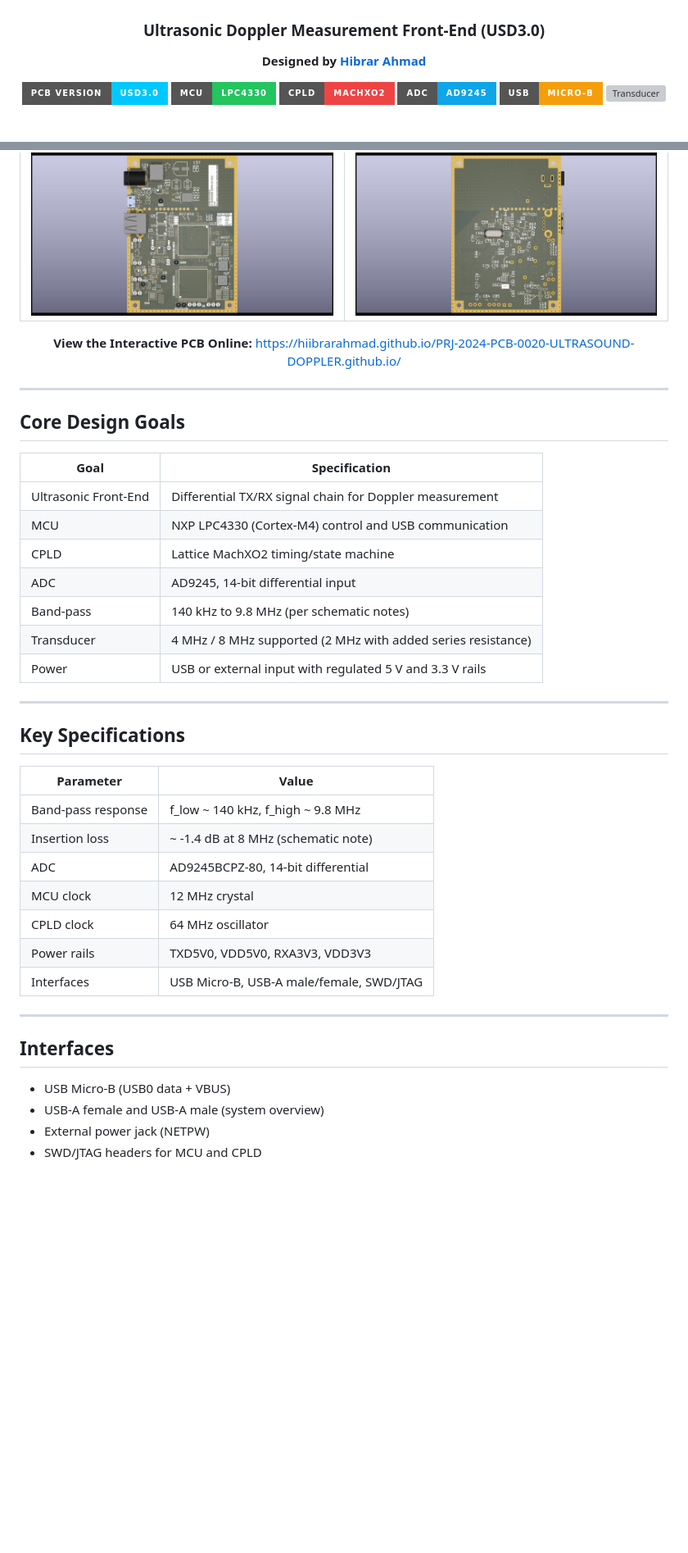
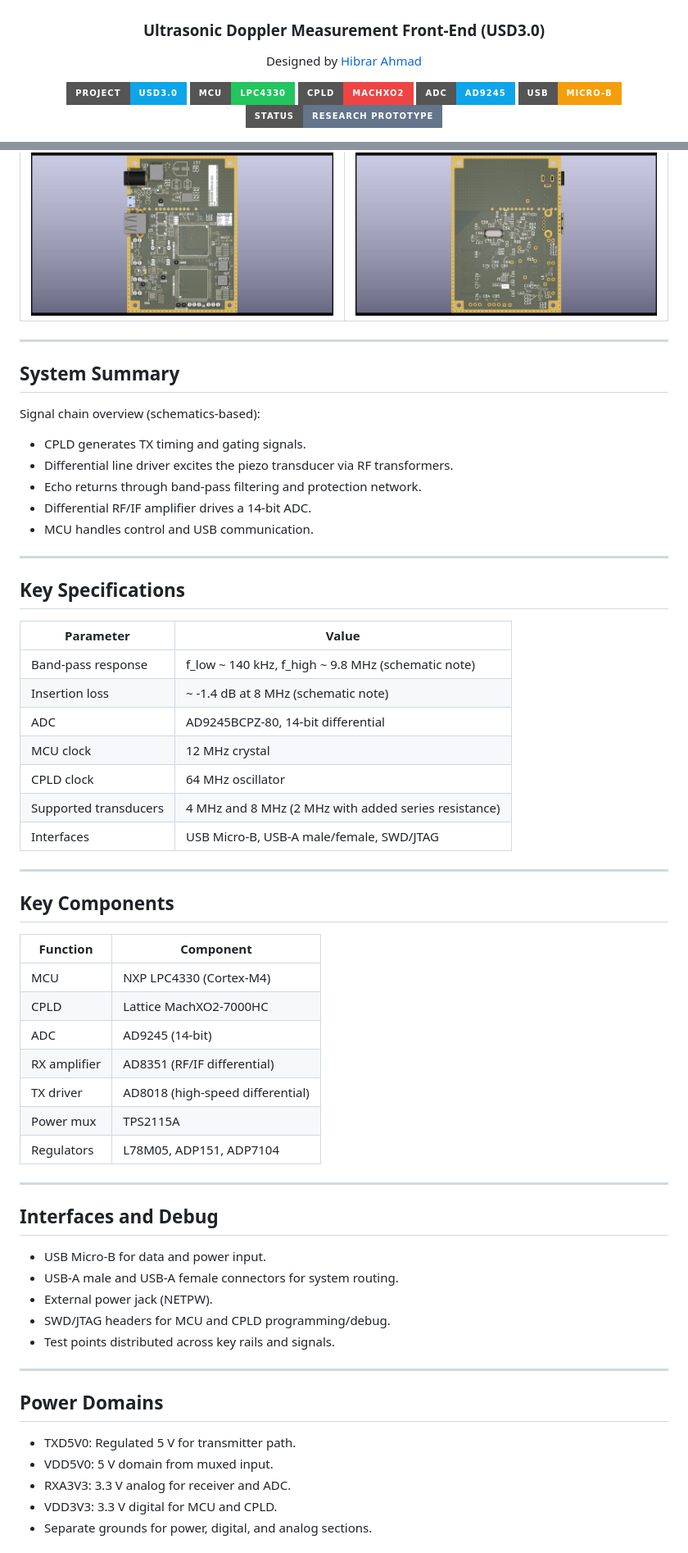
Before and after one commit to hiibrarahmad/PRJ-2024-PCB-0020-ULTRASOUND-DOPPLER.github.io, a Markdown page: README.md, 2 parts joined by grey strips. Shown at 82% size. GitHub-like rendering; badges without logos; blank space fills up the shorter version; grey boxes are pictures that could not be loaded.

```diff
--- a/README.md
+++ b/README.md
@@ -8,14 +8,14 @@
 
 ### Ultrasonic Doppler Measurement Front-End (USD3.0)
 
-**Designed by [Hibrar Ahmad](https://github.com/hiibrarahmad)**
+Designed by [Hibrar Ahmad](https://github.com/hiibrarahmad)
 
-[![PCB Version](https://img.shields.io/badge/PCB%20Version-USD3.0-00c8ff?style=for-the-badge)](#)
+[![Project](https://img.shields.io/badge/Project-USD3.0-0ea5e9?style=for-the-badge)](#)
 [![MCU](https://img.shields.io/badge/MCU-LPC4330-22c55e?style=for-the-badge)](#)
 [![CPLD](https://img.shields.io/badge/CPLD-MachXO2-ef4444?style=for-the-badge)](#)
 [![ADC](https://img.shields.io/badge/ADC-AD9245-0ea5e9?style=for-the-badge)](#)
 [![USB](https://img.shields.io/badge/USB-Micro--B-f59e0b?style=for-the-badge)](#)
-[![Transducer](https://img.shields.io/badge/Transducer-4%20%2F%208%20MHz-a855f7?style=for-the-badge)](#)
+[![Status](https://img.shields.io/badge/Status-Research%20Prototype-64748b?style=for-the-badge)](#)
 
 [![Last Commit](https://img.shields.io/github/last-commit/hiibrarahmad/PRJ-2024-PCB-0020-ULTRASOUND-DOPPLER.github.io?style=for-the-badge&color=0891b2&label=Last%20Commit)](../../commits/main)
 [![GitHub Pages](https://img.shields.io/badge/GitHub%20Pages-Live-22c55e?style=for-the-badge&logo=github)](https://hiibrarahmad.github.io/PRJ-2024-PCB-0020-ULTRASOUND-DOPPLER.github.io/)
@@ -56,26 +72,17 @@
 </tr>
 </table>
 
-<div align="center">
-
-**View the Interactive PCB Online:**
-https://hiibrarahmad.github.io/PRJ-2024-PCB-0020-ULTRASOUND-DOPPLER.github.io/
-
-</div>
-
 ---
 
-## Core Design Goals
+## System Summary
 
-| Goal | Specification |
-|------|--------------|
-| Ultrasonic Front-End | Differential TX/RX signal chain for Doppler measurement |
-| MCU | NXP LPC4330 (Cortex-M4) control and USB communication |
-| CPLD | Lattice MachXO2 timing/state machine |
-| ADC | AD9245, 14-bit differential input |
-| Band-pass | 140 kHz to 9.8 MHz (per schematic notes) |
-| Transducer | 4 MHz / 8 MHz supported (2 MHz with added series resistance) |
-| Power | USB or external input with regulated 5 V and 3.3 V rails |
+Signal chain overview (schematics-based):
+
+- CPLD generates TX timing and gating signals.
+- Differential line driver excites the piezo transducer via RF transformers.
+- Echo returns through band-pass filtering and protection network.
+- Differential RF/IF amplifier drives a 14-bit ADC.
+- MCU handles control and USB communication.
 
 ---
 
@@ -83,19 +90,45 @@ https://hiibrarahmad.github.io/PRJ-2024-PCB-0020-ULTRASOUND-DOPPLER.github.io/
 
 | Parameter | Value |
 |----------|-------|
-| Band-pass response | f_low ~ 140 kHz, f_high ~ 9.8 MHz |
+| Band-pass response | f_low ~ 140 kHz, f_high ~ 9.8 MHz (schematic note) |
 | Insertion loss | ~ -1.4 dB at 8 MHz (schematic note) |
 | ADC | AD9245BCPZ-80, 14-bit differential |
 | MCU clock | 12 MHz crystal |
 | CPLD clock | 64 MHz oscillator |
-| Power rails | TXD5V0, VDD5V0, RXA3V3, VDD3V3 |
+| Supported transducers | 4 MHz and 8 MHz (2 MHz with added series resistance) |
 | Interfaces | USB Micro-B, USB-A male/female, SWD/JTAG |
 
 ---
 
-## Interfaces
+## Key Components
 
-- USB Micro-B (USB0 data + VBUS)
-- USB-A female and USB-A male (system overview)
-- External power jack (NETPW)
-- SWD/JTAG headers for MCU and CPLD
+| Function | Component |
+|---------|-----------|
+| MCU | NXP LPC4330 (Cortex-M4) |
+| CPLD | Lattice MachXO2-7000HC |
+| ADC | AD9245 (14-bit) |
+| RX amplifier | AD8351 (RF/IF differential) |
+| TX driver | AD8018 (high-speed differential) |
+| Power mux | TPS2115A |
+| Regulators | L78M05, ADP151, ADP7104 |
+
+---
+
+## Interfaces and Debug
+
+- USB Micro-B for data and power input.
+- USB-A male and USB-A female connectors for system routing.
+- External power jack (NETPW).
+- SWD/JTAG headers for MCU and CPLD programming/debug.
+- Test points distributed across key rails and signals.
+
+---
+
+## Power Domains
+
+- TXD5V0: Regulated 5 V for transmitter path.
+- VDD5V0: 5 V domain from muxed input.
+- RXA3V3: 3.3 V analog for receiver and ADC.
+- VDD3V3: 3.3 V digital for MCU and CPLD.
+- Separate grounds for power, digital, and analog sections.
+
```
Also changed, not shown: other parts of README.md (+37 -6 lines).
